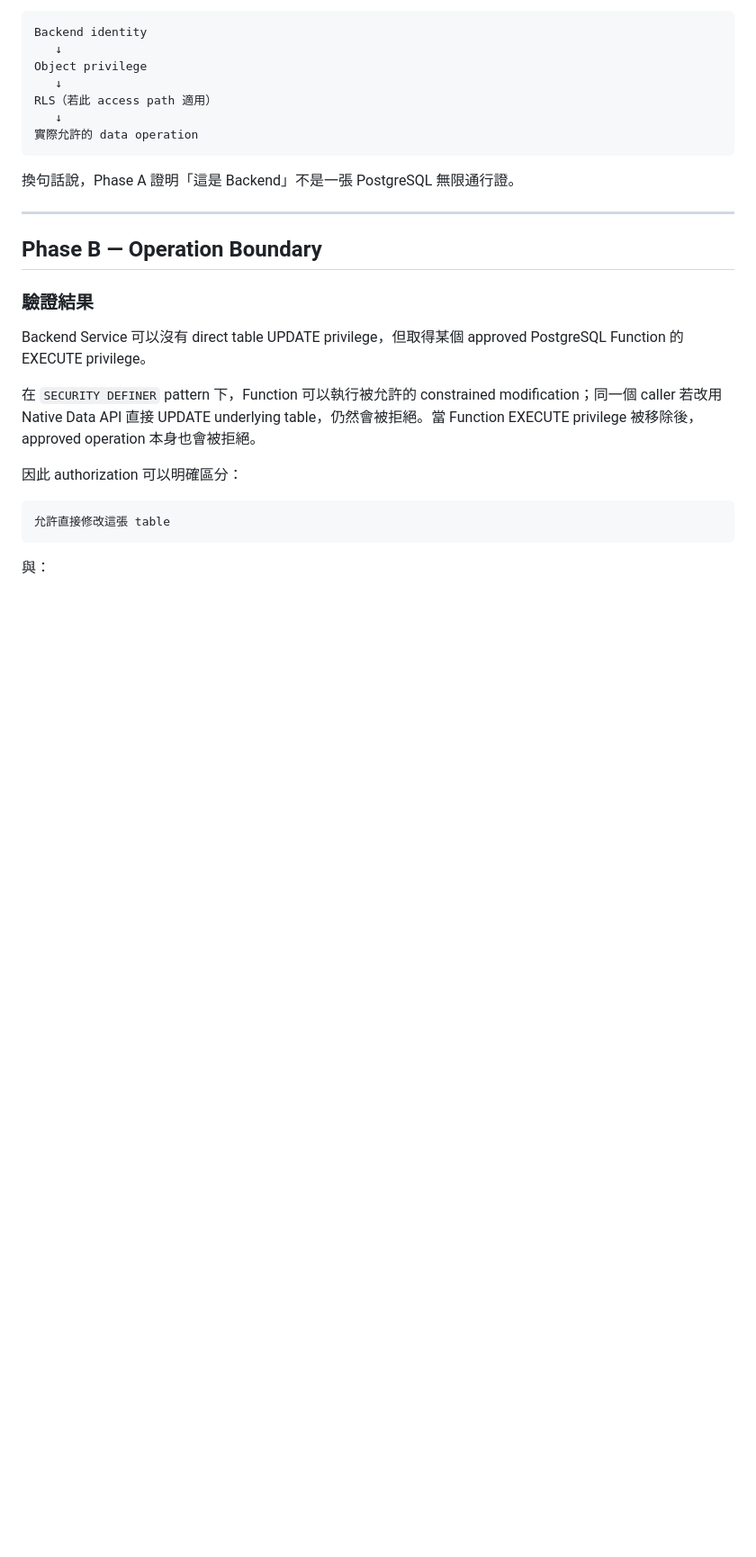
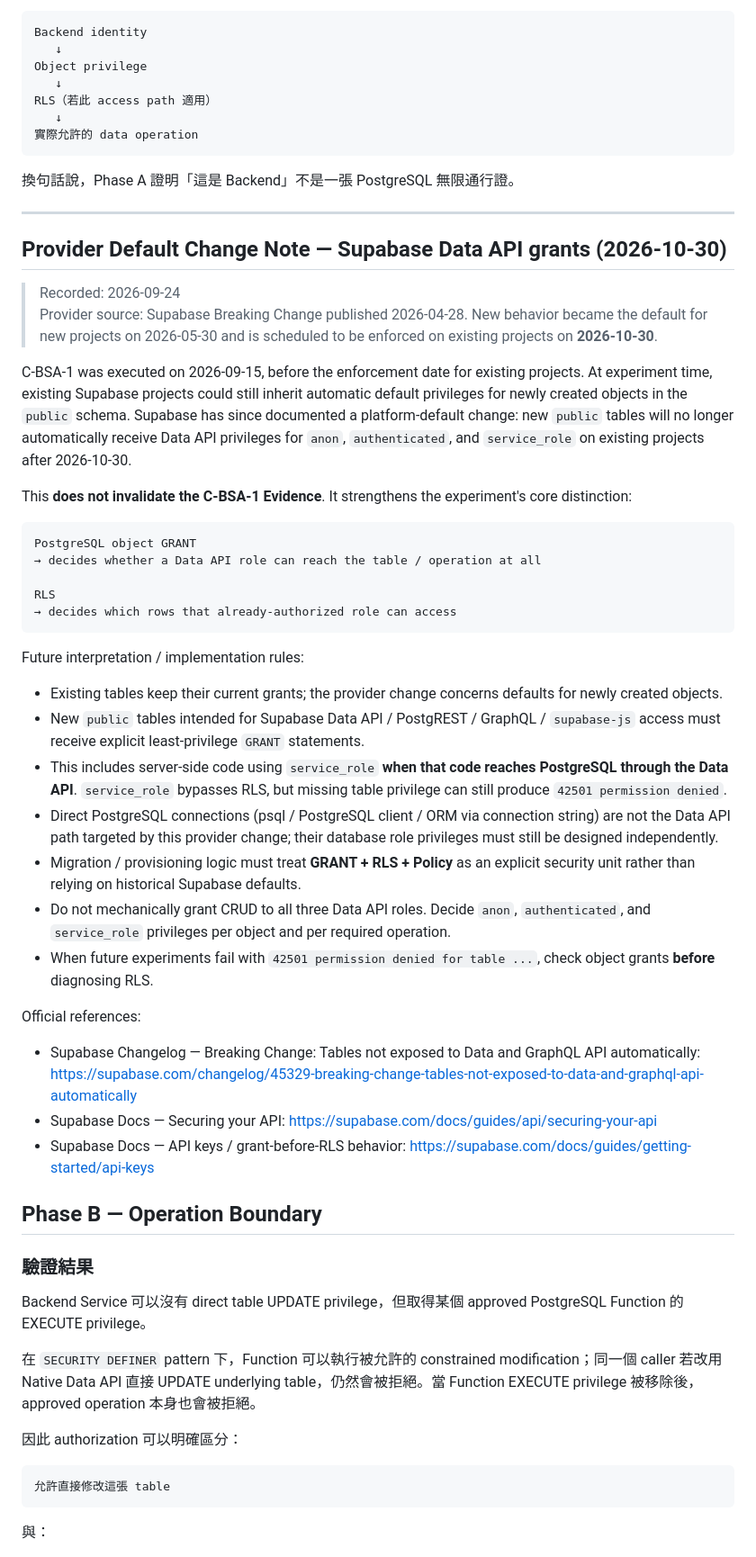
Before and after one commit to claire-nook/ai-playground, a Markdown page: evidence/c-bsa-1-consolidated-findings.md, the part around the change. Shown at 90% size. Drawn GitHub-style; blank space fills up the shorter version.

Commit message:
docs: record Supabase explicit Data API grants change

````diff
--- a/evidence/c-bsa-1-consolidated-findings.md
+++ b/evidence/c-bsa-1-consolidated-findings.md
@@ -59,6 +59,39 @@ RLS（若此 access path 適用）
 換句話說，Phase A 證明「這是 Backend」不是一張 PostgreSQL 無限通行證。
 
 ---
+
+## Provider Default Change Note — Supabase Data API grants (2026-10-30)
+
+> Recorded: 2026-09-24
+> Provider source: Supabase Breaking Change published 2026-04-28. New behavior became the default for new projects on 2026-05-30 and is scheduled to be enforced on existing projects on **2026-10-30**.
+
+C-BSA-1 was executed on 2026-09-15, before the enforcement date for existing projects. At experiment time, existing Supabase projects could still inherit automatic default privileges for newly created objects in the `public` schema. Supabase has since documented a platform-default change: new `public` tables will no longer automatically receive Data API privileges for `anon`, `authenticated`, and `service_role` on existing projects after 2026-10-30.
+
+This **does not invalidate the C-BSA-1 Evidence**. It strengthens the experiment's core distinction:
+
+```text
+PostgreSQL object GRANT
+→ decides whether a Data API role can reach the table / operation at all
+
+RLS
+→ decides which rows that already-authorized role can access
+```
+
+Future interpretation / implementation rules:
+
+- Existing tables keep their current grants; the provider change concerns defaults for newly created objects.
+- New `public` tables intended for Supabase Data API / PostgREST / GraphQL / `supabase-js` access must receive explicit least-privilege `GRANT` statements.
+- This includes server-side code using `service_role` **when that code reaches PostgreSQL through the Data API**. `service_role` bypasses RLS, but missing table privilege can still produce `42501 permission denied`.
+- Direct PostgreSQL connections (psql / PostgreSQL client / ORM via connection string) are not the Data API path targeted by this provider change; their database role privileges must still be designed independently.
+- Migration / provisioning logic must treat **GRANT + RLS + Policy** as an explicit security unit rather than relying on historical Supabase defaults.
+- Do not mechanically grant CRUD to all three Data API roles. Decide `anon`, `authenticated`, and `service_role` privileges per object and per required operation.
+- When future experiments fail with `42501 permission denied for table ...`, check object grants **before** diagnosing RLS.
+
+Official references:
+
+- Supabase Changelog — Breaking Change: Tables not exposed to Data and GraphQL API automatically: https://supabase.com/changelog/45329-breaking-change-tables-not-exposed-to-data-and-graphql-api-automatically
+- Supabase Docs — Securing your API: https://supabase.com/docs/guides/api/securing-your-api
+- Supabase Docs — API keys / grant-before-RLS behavior: https://supabase.com/docs/guides/getting-started/api-keys
 
 ## Phase B — Operation Boundary
 
````
